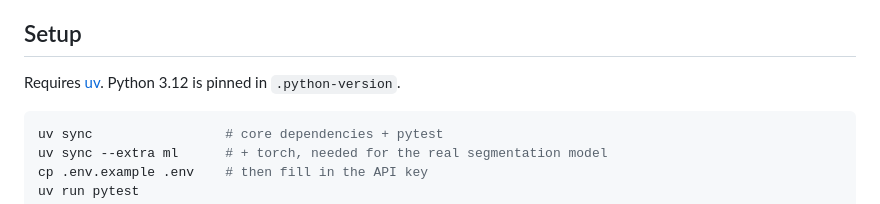
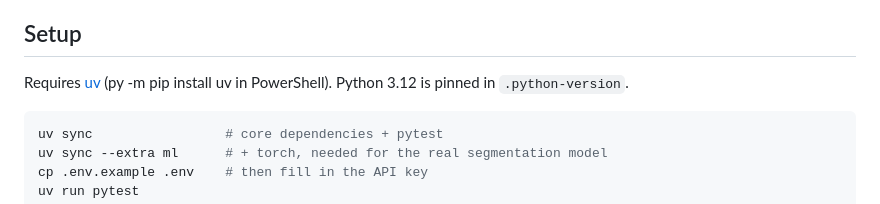
Before and after one commit to Yuliia-1102/Building-damage-estimation, a Markdown page: README.md, the part around the change. Drawn GitHub-style.

Commit message:
Update README with detailed 'uv' installation command
Clarify installation instructions for 'uv' in README.

````diff
--- a/README.md
+++ b/README.md
@@ -7,7 +7,7 @@ only - it orders buildings for on-site inspection and does not replace it.
 
 ## Setup
 
-Requires [uv](https://docs.astral.sh/uv/). Python 3.12 is pinned in `.python-version`.
+Requires [uv](https://docs.astral.sh/uv/) (py -m pip install uv in PowerShell). Python 3.12 is pinned in `.python-version`.
 
 ```bash
 uv sync                 # core dependencies + pytest
````
